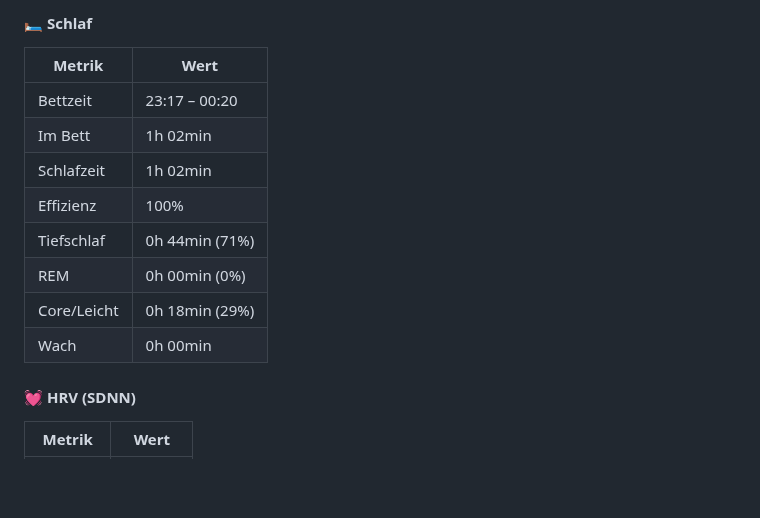
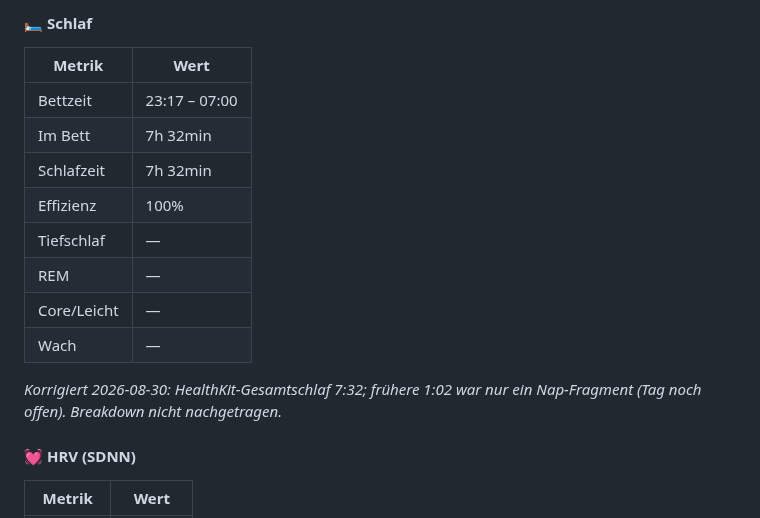
Before and after one commit to floriankimmel/training, a Markdown page: metrics/metrics-35-2026.md, the part around the change. Drawn GitHub-style; blank space fills up the shorter version.

Commit message:
docs(metrics): correct 2026-08-30 sleep to 7:32 (nap fragment was 1:02)

```diff
--- a/metrics/metrics-35-2026.md
+++ b/metrics/metrics-35-2026.md
@@ -196,14 +196,16 @@ _Tägliche Schlaf-, HRV- und Erholungsdaten aus Apple HealthKit_
 
 | Metrik | Wert |
 |--------|------|
-| Bettzeit | 23:17 – 00:20 |
-| Im Bett | 1h 02min |
-| Schlafzeit | 1h 02min |
+| Bettzeit | 23:17 – 07:00 |
+| Im Bett | 7h 32min |
+| Schlafzeit | 7h 32min |
 | Effizienz | 100% |
-| Tiefschlaf | 0h 44min (71%) |
-| REM | 0h 00min (0%) |
-| Core/Leicht | 0h 18min (29%) |
-| Wach | 0h 00min |
+| Tiefschlaf | — |
+| REM | — |
+| Core/Leicht | — |
+| Wach | — |
+
+_Korrigiert 2026-08-30: HealthKit-Gesamtschlaf 7:32; frühere 1:02 war nur ein Nap-Fragment (Tag noch offen). Breakdown nicht nachgetragen._
 
 #### 💓 HRV (SDNN)
 
```
